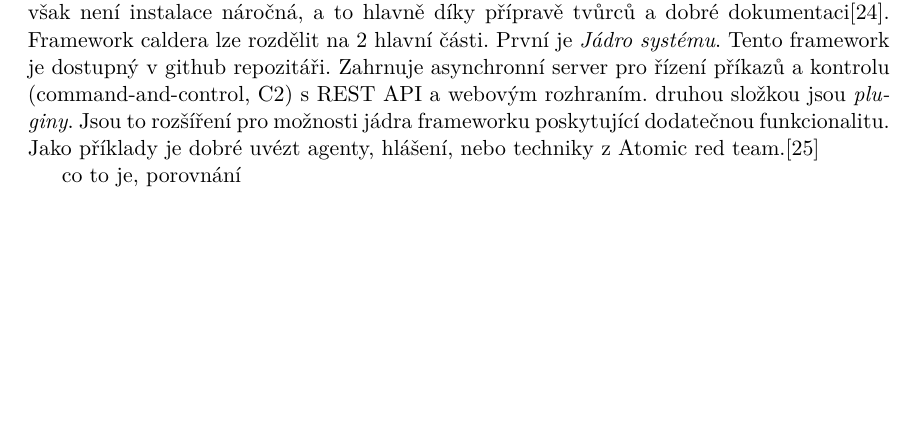
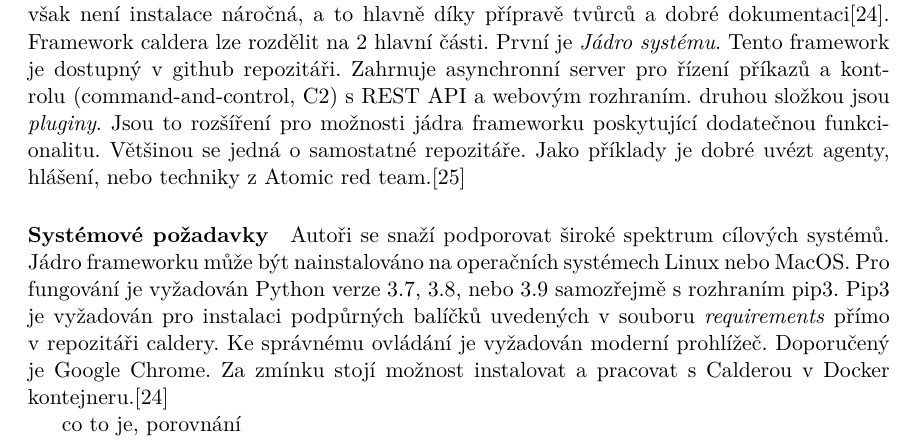
Before and after one commit to bonscji1/tex_UHK_bonsch_diplomka_red_team, a LaTeX thesis (main.tex, which reads content.tex): part of page 19 of 29, cut so that both start at the same text, the shorter picture padded with empty space. Compiled offline with pdfLaTeX.

Commit message:
caldera basic requirements

```diff
--- a/content.tex
+++ b/content.tex
@@ -368,7 +368,18 @@
 Zahrnuje asynchronní server pro řízení příkazů a kontrolu (command-and-control, C2) s REST API a webovým rozhraním.
 druhou složkou jsou \textit{pluginy}.
 Jsou to rozšíření pro možnosti jádra frameworku poskytující dodatečnou funkcionalitu.
+Většinou se jedná o samostatné repozitáře.
 Jako příklady je dobré uvézt agenty, hlášení, nebo  techniky z Atomic red team.\cite{mitre_caldera}
+
+\paragraph{Systémové požadavky}
+Autoři se snaží podporovat široké spektrum cílových systémů.
+Jádro frameworku může být nainstalováno na operačních systémech Linux nebo MacOS.
+Pro fungování je vyžadován Python verze 3.7, 3.8, nebo 3.9 samozřejmě s rozhraním pip3.
+Pip3 je vyžadován pro instalaci podpůrných balíčků uvedených v souboru \textit{requirements} přímo v repozitáři caldery.
+Ke správnému ovládání je vyžadován moderní prohlížeč.
+Doporučený je Google Chrome.
+Za zmínku stojí možnost instalovat a pracovat s Calderou v Docker kontejneru.\cite{mitre_caldera_docs}
+
 
 
 % TODO WRITER: text
```
